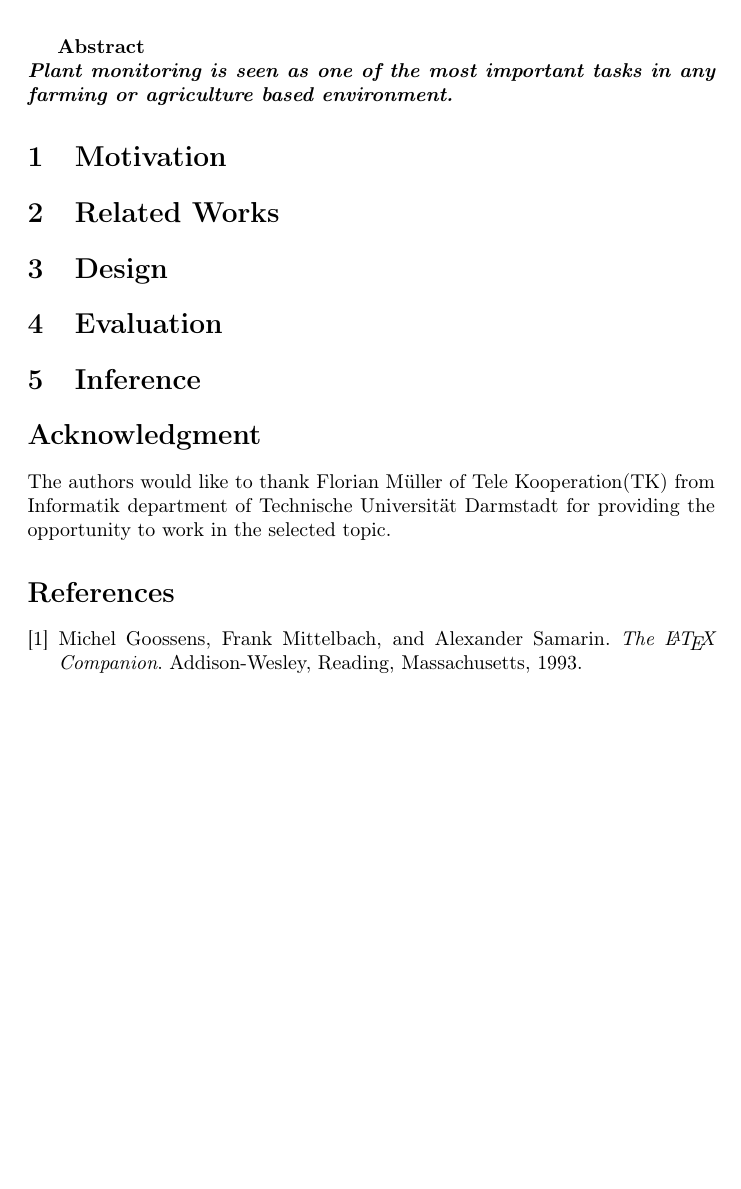
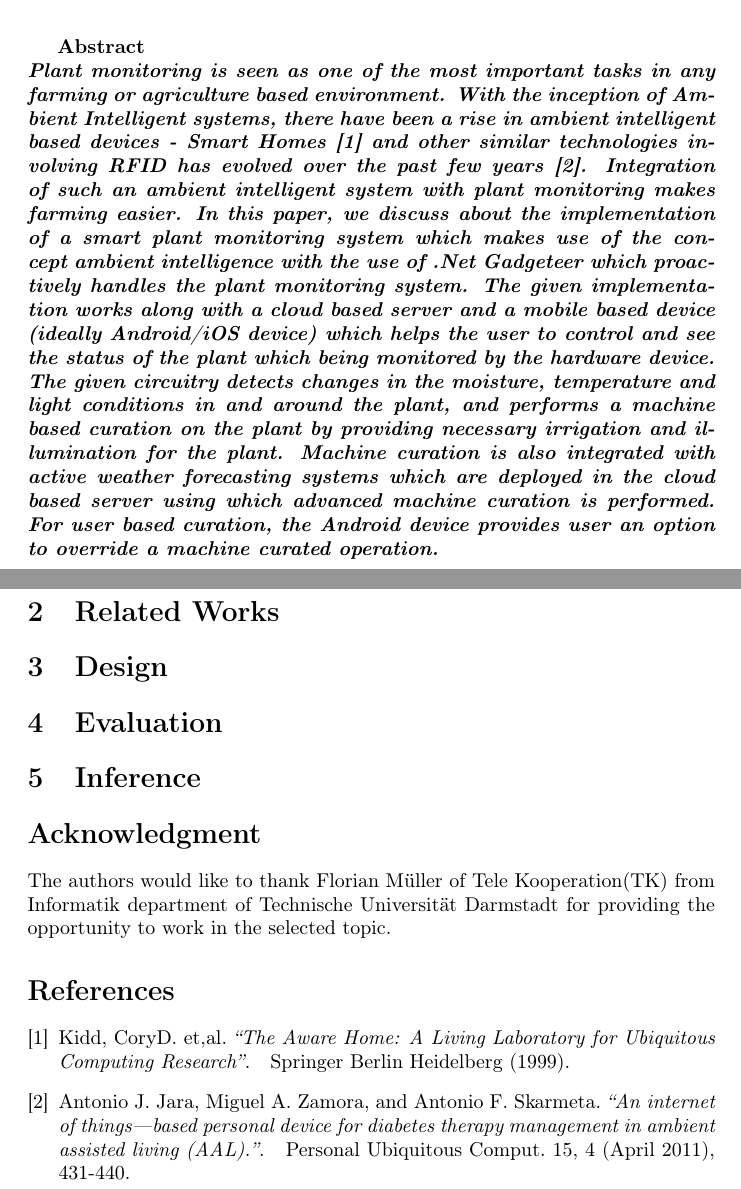
Before and after one commit to m4n1c22/Smart-Plant-Monitoring-System, a LaTeX document (Docs/SmartGreenHouse.tex): part of the page before the commit and two parts of pages 1 and 2 of 2 after it, the two joined at a grey line, cut so that both start at the same text, the shorter picture padded with empty space. Compiled offline with pdfLaTeX.

Commit message:
Abstract added...

```diff
--- a/Docs/SmartGreenHouse.tex
+++ b/Docs/SmartGreenHouse.tex
@@ -24,8 +24,8 @@ Technische Universität Darmstadt\\
 \textbf{\abstractname{
 \emph {\textbf{\\
 %ADD the abstract here...
-Plant monitoring is seen as one of the most important tasks in any farming or agriculture based environment.
- }}}}
+Plant monitoring is seen as one of the most important tasks in any farming or agriculture based environment. With the inception of Ambient Intelligent systems, there have been a rise in ambient intelligent based devices - Smart Homes~\cite{ref001} and other similar technologies involving RFID has evolved over the past few years~\cite{ref002}. Integration of such an ambient intelligent system with plant monitoring makes farming easier. In this paper, we discuss about the implementation of a smart plant monitoring system which makes use of the concept ambient intelligence with the use of .Net Gadgeteer which proactively handles the plant monitoring system. The given implementation works along with a cloud based server and a mobile based device (ideally Android/iOS device) which helps the user to control and see the status of the plant which being monitored by the hardware device. The given circuitry detects changes in the moisture, temperature and light conditions in and around the plant, and performs a machine based curation on the plant by providing necessary irrigation and illumination for the plant. Machine curation is also integrated with active weather forecasting systems which are deployed in the cloud based server using which advanced machine curation is performed. For user based curation, the Android device provides user an option to override a machine curated operation. %conclusion statement to be added...
+}}}}
 
 \section{Motivation}
 
@@ -54,13 +55,15 @@ The authors would like to thank Florian Müller of Tele Kooperation(TK) from Inf
 
 
 %Bibliography....
-\begin{thebibliography}{9}
-%Use this as a sample reference style.
-\bibitem{latexcompanion}
-Michel Goossens, Frank Mittelbach, and Alexander Samarin.
-\textit{The \LaTeX\ Companion}.
-Addison-Wesley, Reading, Massachusetts, 1993.
+\begin{thebibliography}{1}
+
+\bibitem{ref001}
+Kidd, CoryD. et,al. \emph{``The Aware Home: A Living Laboratory for Ubiquitous Computing Research''}.\hskip 1em plus
+  0.5em minus 0.4em\relax  Springer Berlin Heidelberg (1999).
+
+\bibitem{ref002}
+Antonio J. Jara, Miguel A. Zamora, and Antonio F. Skarmeta.  \emph{``An internet of things---based personal device for diabetes therapy management in ambient assisted living (AAL).''}.\hskip 1em plus
+  0.5em minus 0.4em\relax Personal Ubiquitous Comput. 15, 4 (April 2011), 431-440.
 
 \end{thebibliography}
-
 \end{document}
```
Also changed, not shown: Docs/SmartGreenHouse.tex (1 more changed lines), 1 other file.
